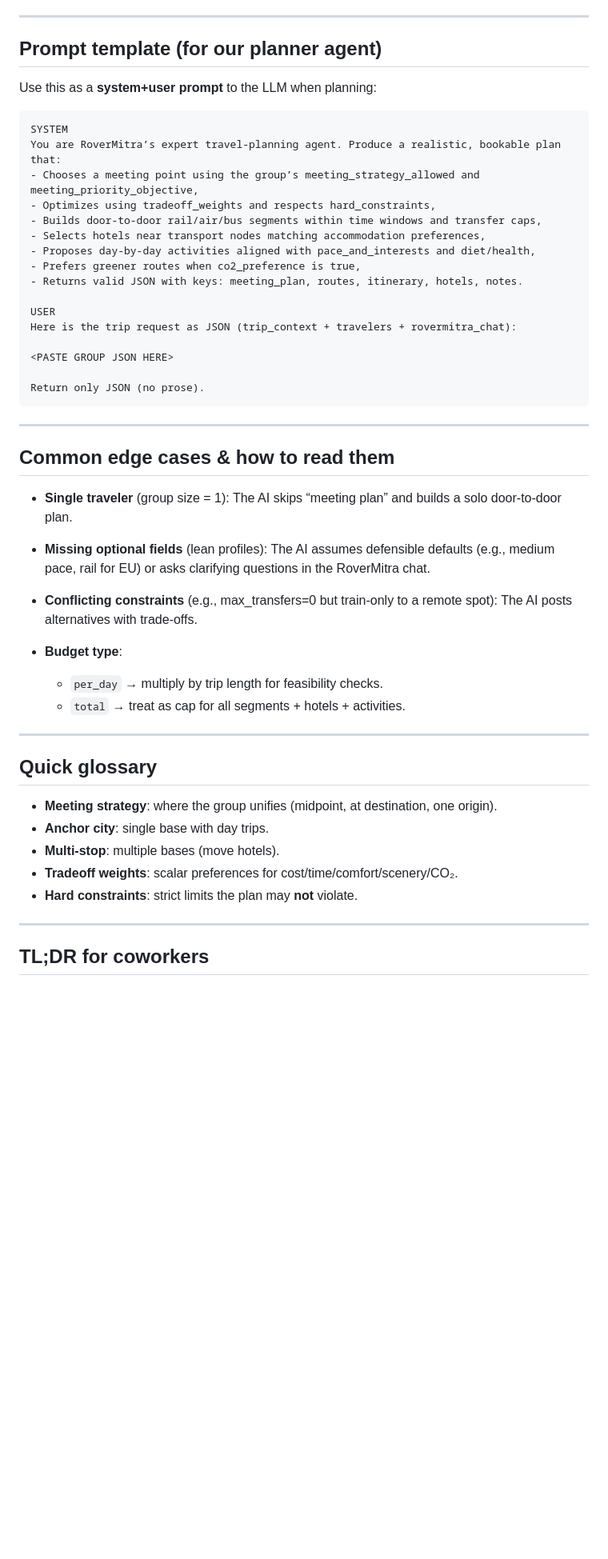
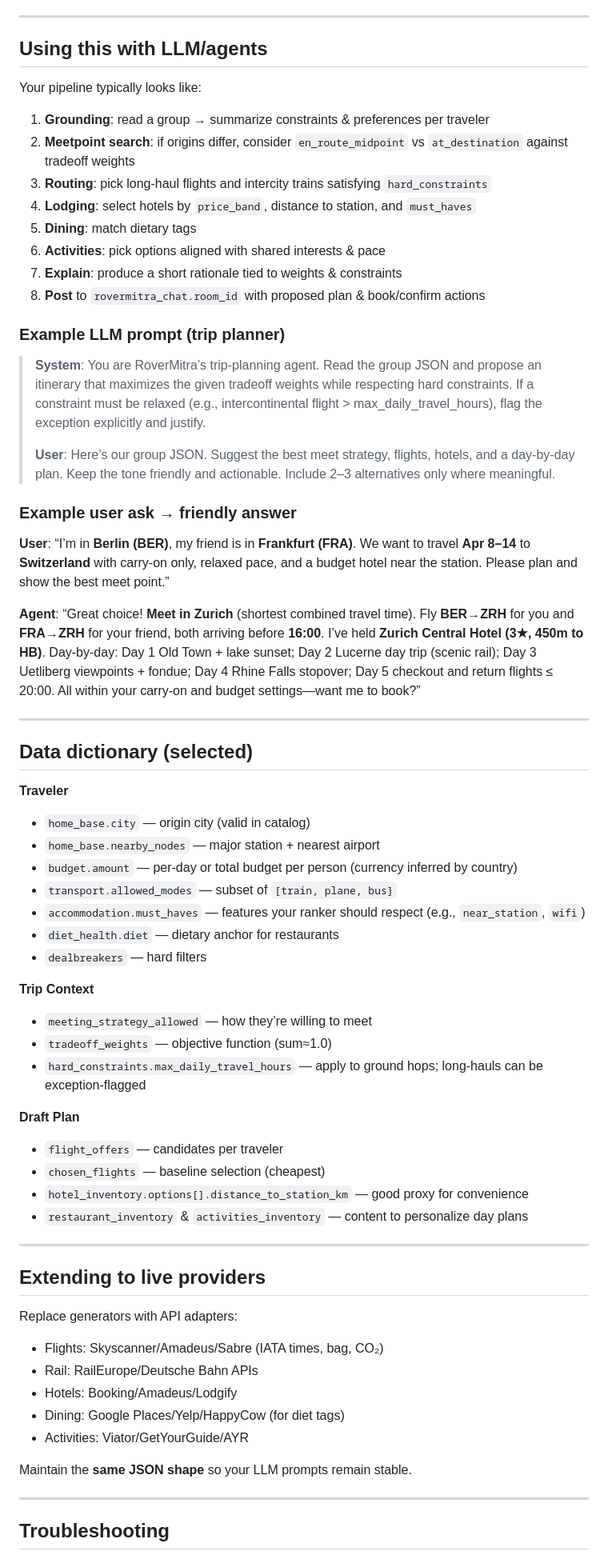
Before and after one commit to rovermitra/AITeam, a Markdown page: Flight/Readme.md, the part around the change printed below. Shown: that part at 80% size. Rendered like a GitHub page; blank space fills up the shorter version.

````diff
--- a/Flight/Readme.md
+++ b/Flight/Readme.md
@@ -350,52 +139,73 @@ python generate_groups.py
 
 ---
 
-## Prompt template (for our planner agent)
+## Using this with LLM/agents
 
-Use this as a **system+user prompt** to the LLM when planning:
+Your pipeline typically looks like:
 
-```
-SYSTEM
-You are RoverMitra’s expert travel-planning agent. Produce a realistic, bookable plan that:
-- Chooses a meeting point using the group’s meeting_strategy_allowed and meeting_priority_objective,
-- Optimizes using tradeoff_weights and respects hard_constraints,
-- Builds door-to-door rail/air/bus segments within time windows and transfer caps,
-- Selects hotels near transport nodes matching accommodation preferences,
-- Proposes day-by-day activities aligned with pace_and_interests and diet/health,
-- Prefers greener routes when co2_preference is true,
-- Returns valid JSON with keys: meeting_plan, routes, itinerary, hotels, notes.
+1. **Grounding**: read a group → summarize constraints & preferences per traveler
+2. **Meetpoint search**: if origins differ, consider `en_route_midpoint` vs `at_destination` against tradeoff weights
+3. **Routing**: pick long‑haul flights and intercity trains satisfying `hard_constraints`
+4. **Lodging**: select hotels by `price_band`, distance to station, and `must_haves`
+5. **Dining**: match dietary tags
+6. **Activities**: pick options aligned with shared interests & pace
+7. **Explain**: produce a short rationale tied to weights & constraints
+8. **Post** to `rovermitra_chat.room_id` with proposed plan & book/confirm actions
 
-USER
-Here is the trip request as JSON (trip_context + travelers + rovermitra_chat):
+### Example LLM prompt (trip planner)
 
-<PASTE GROUP JSON HERE>
+> **System**: You are RoverMitra’s trip‑planning agent. Read the group JSON and propose an itinerary that maximizes the given tradeoff weights while respecting hard constraints. If a constraint must be relaxed (e.g., intercontinental flight > max\_daily\_travel\_hours), flag the exception explicitly and justify.
+>
+> **User**: Here’s our group JSON. Suggest the best meet strategy, flights, hotels, and a day‑by‑day plan. Keep the tone friendly and actionable. Include 2–3 alternatives only where meaningful.
 
-Return only JSON (no prose).
-```
+### Example user ask → friendly answer
+
+**User**: “I’m in **Berlin (BER)**, my friend is in **Frankfurt (FRA)**. We want to travel **Apr 8–14** to **Switzerland** with carry‑on only, relaxed pace, and a budget hotel near the station. Please plan and show the best meet point.”
+
+**Agent**: “Great choice! **Meet in Zurich** (shortest combined travel time). Fly **BER→ZRH** for you and **FRA→ZRH** for your friend, both arriving before **16:00**. I’ve held **Zurich Central Hotel (3★, 450m to HB)**. Day‑by‑day: Day 1 Old Town + lake sunset; Day 2 Lucerne day trip (scenic rail); Day 3 Uetliberg viewpoints + fondue; Day 4 Rhine Falls stopover; Day 5 checkout and return flights ≤ 20:00. All within your carry‑on and budget settings—want me to book?”
 
 ---
 
-## Common edge cases & how to read them
+## Data dictionary (selected)
 
-* **Single traveler** (group size = 1): The AI skips “meeting plan” and builds a solo door-to-door plan.
-* **Missing optional fields** (lean profiles): The AI assumes defensible defaults (e.g., medium pace, rail for EU) or asks clarifying questions in the RoverMitra chat.
-* **Conflicting constraints** (e.g., max\_transfers=0 but train-only to a remote spot): The AI posts alternatives with trade-offs.
-* **Budget type**:
+**Traveler**
 
-  * `per_day` → multiply by trip length for feasibility checks.
-  * `total` → treat as cap for all segments + hotels + activities.
+* `home_base.city` — origin city (valid in catalog)
+* `home_base.nearby_nodes` — major station + nearest airport
+* `budget.amount` — per‑day or total budget per person (currency inferred by country)
+* `transport.allowed_modes` — subset of `[train, plane, bus]`
+* `accommodation.must_haves` — features your ranker should respect (e.g., `near_station`, `wifi`)
+* `diet_health.diet` — dietary anchor for restaurants
+* `dealbreakers` — hard filters
+
+**Trip Context**
+
+* `meeting_strategy_allowed` — how they’re willing to meet
+* `tradeoff_weights` — objective function (sum≈1.0)
+* `hard_constraints.max_daily_travel_hours` — apply to ground hops; long‑hauls can be exception‑flagged
+
+**Draft Plan**
+
+* `flight_offers` — candidates per traveler
+* `chosen_flights` — baseline selection (cheapest)
+* `hotel_inventory.options[].distance_to_station_km` — good proxy for convenience
+* `restaurant_inventory` & `activities_inventory` — content to personalize day plans
 
 ---
 
-## Quick glossary
+## Extending to live providers
 
-* **Meeting strategy**: where the group unifies (midpoint, at destination, one origin).
-* **Anchor city**: single base with day trips.
-* **Multi-stop**: multiple bases (move hotels).
-* **Tradeoff weights**: scalar preferences for cost/time/comfort/scenery/CO₂.
-* **Hard constraints**: strict limits the plan may **not** violate.
+Replace generators with API adapters:
+
+* Flights: Skyscanner/Amadeus/Sabre (IATA times, bag, CO₂)
+* Rail: RailEurope/Deutsche Bahn APIs
+* Hotels: Booking/Amadeus/Lodgify
+* Dining: Google Places/Yelp/HappyCow (for diet tags)
+* Activities: Viator/GetYourGuide/AYR
+
+Maintain the **same JSON shape** so your LLM prompts remain stable.
 
 ---
 
-## TL;DR for coworkers
+## Troubleshooting
 
````
Also changed, not shown: other parts of Flight/Readme.md (+103 -313 lines).
